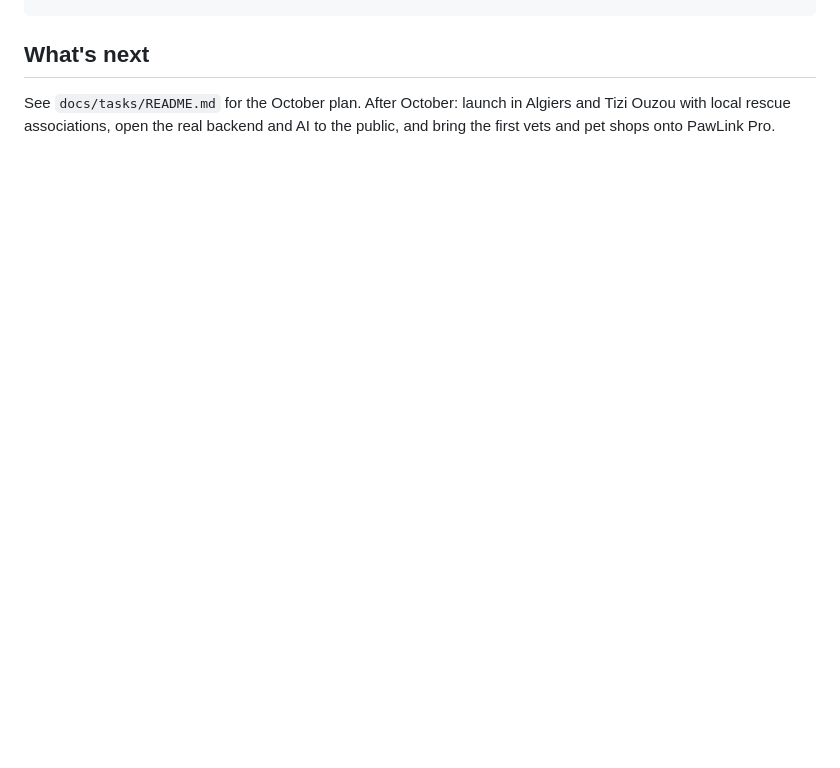
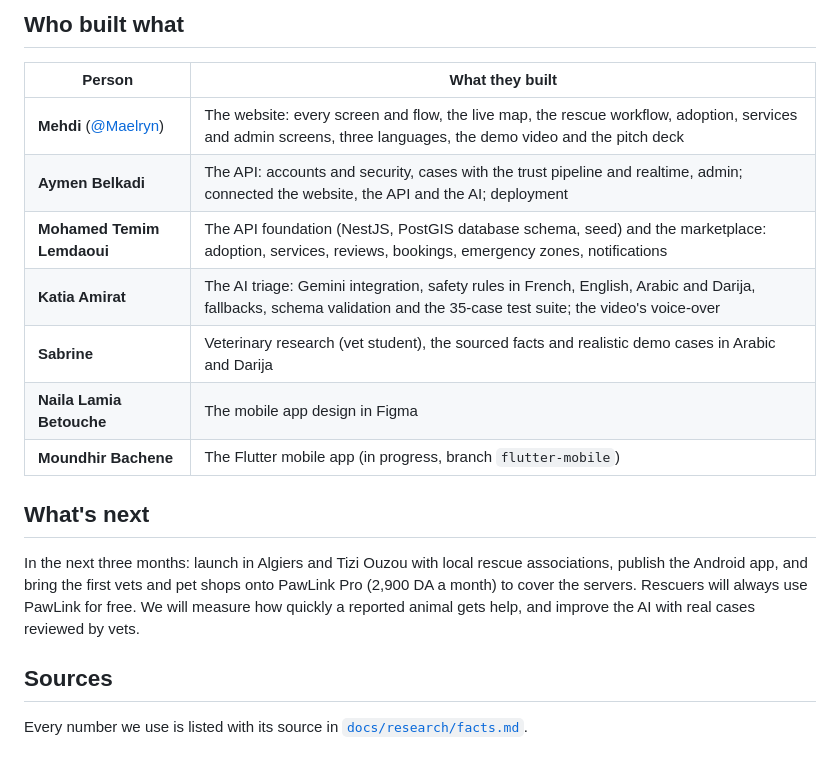
Before and after one commit to Maelryn/PAWLINK, a Markdown page: README.md, the part around one of its changes. Drawn GitHub-style; blank space fills up the shorter version.

````diff
--- a/README.md
+++ b/README.md
@@ -90,5 +110,21 @@ docs/
 ```
+
+## Who built what
+
+| Person | What they built |
+|---|---|
+| **Mehdi** ([@Maelryn](https://github.com/Maelryn)) | The website: every screen and flow, the live map, the rescue workflow, adoption, services and admin screens, three languages, the demo video and the pitch deck |
+| **Aymen Belkadi** | The API: accounts and security, cases with the trust pipeline and realtime, admin; connected the website, the API and the AI; deployment |
+| **Mohamed Temim Lemdaoui** | The API foundation (NestJS, PostGIS database schema, seed) and the marketplace: adoption, services, reviews, bookings, emergency zones, notifications |
+| **Katia Amirat** | The AI triage: Gemini integration, safety rules in French, English, Arabic and Darija, fallbacks, schema validation and the 35-case test suite; the video's voice-over |
+| **Sabrine** | Veterinary research (vet student), the sourced facts and realistic demo cases in Arabic and Darija |
+| **Naila Lamia Betouche** | The mobile app design in Figma |
+| **Moundhir Bachene** | The Flutter mobile app (in progress, branch `flutter-mobile`) |
 
 ## What's next
 
-See `docs/tasks/README.md` for the October plan. After October: launch in Algiers and Tizi Ouzou with local rescue associations, open the real backend and AI to the public, and bring the first vets and pet shops onto PawLink Pro.
+In the next three months: launch in Algiers and Tizi Ouzou with local rescue associations, publish the Android app, and bring the first vets and pet shops onto PawLink Pro (2,900 DA a month) to cover the servers. Rescuers will always use PawLink for free. We will measure how quickly a reported animal gets help, and improve the AI with real cases reviewed by vets.
+
+## Sources
+
+Every number we use is listed with its source in [`docs/research/facts.md`](docs/research/facts.md).
````
Also changed, not shown: other parts of README.md (+68 -48 lines).
